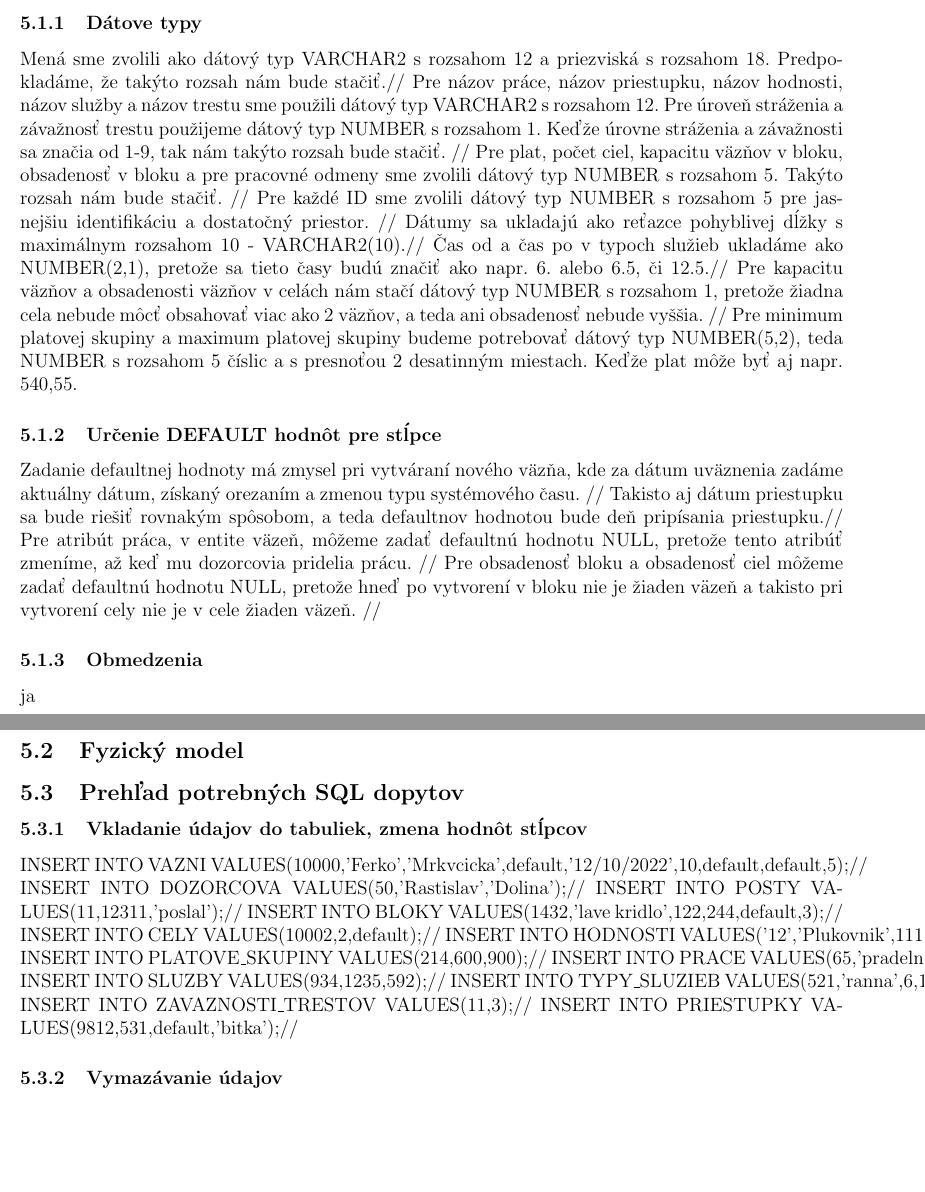
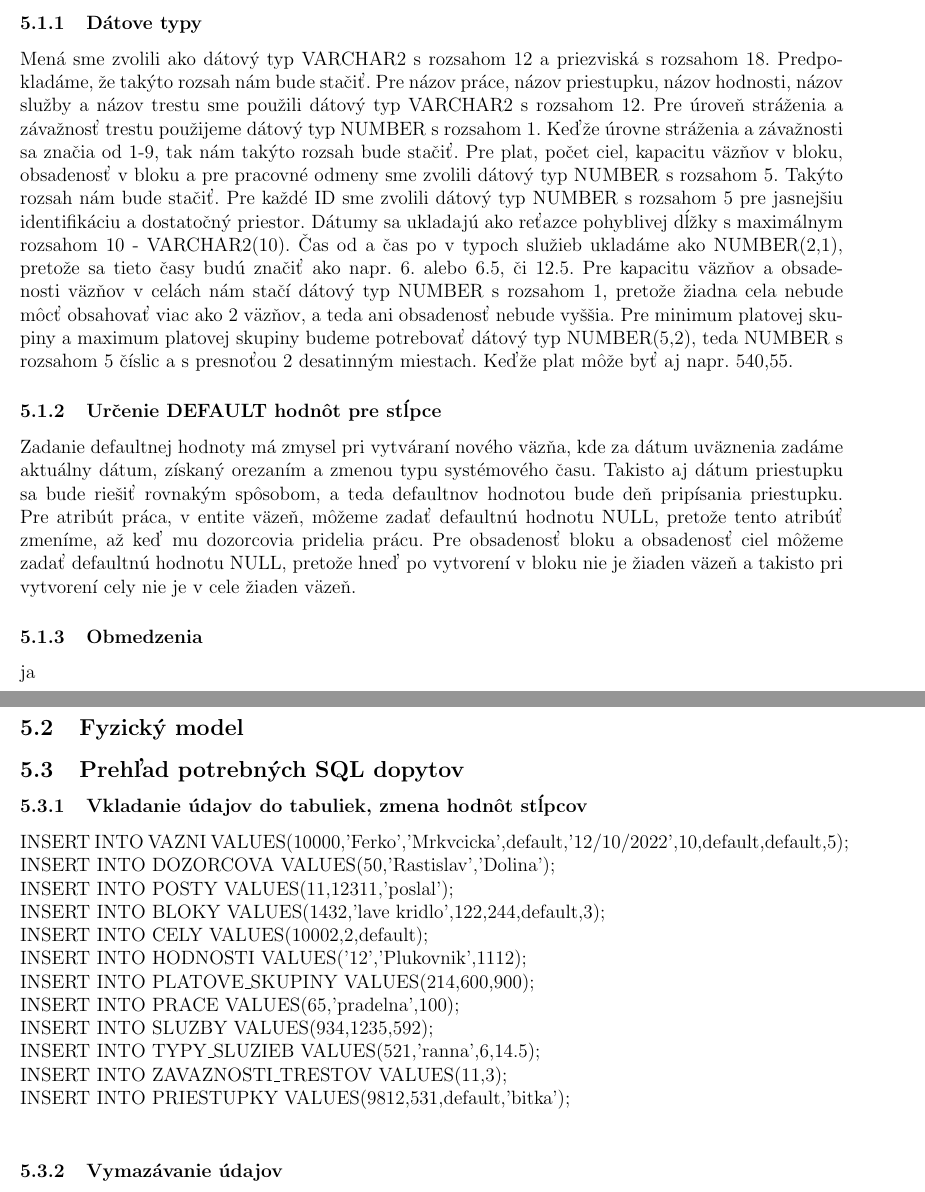
Before and after one commit to gabrielKerekes/dbs, a LaTeX document (semestralka.tex): two parts of pages 7 and 8 of 8, joined at a grey line, cut so that both start at the same text, the shorter picture padded with empty space. Compiled offline with pdfLaTeX.

Commit message:
replaced // with \\

```diff
--- a/semestralka.tex
+++ b/semestralka.tex
@@ -141,37 +141,37 @@
 	\section{Implementačná úroveň}
 		\subsection{Slovný popis návrhu}
 			\subsubsection{Dátove typy}
-				Mená sme zvolili ako dátový typ VARCHAR2 s rozsahom 12 a priezviská s rozsahom 18. Predpokladáme, že takýto rozsah nám bude stačiť.//
+				Mená sme zvolili ako dátový typ VARCHAR2 s rozsahom 12 a priezviská s rozsahom 18. Predpokladáme, že takýto rozsah nám bude stačiť.
 				Pre názov práce, názov priestupku, názov hodnosti, názov služby a názov trestu sme použili dátový typ VARCHAR2 s rozsahom 12.
-				Pre úroveň stráženia a závažnosť trestu použijeme dátový typ NUMBER s rozsahom 1. Keďže úrovne stráženia a závažnosti sa značia od 1-9, tak nám takýto rozsah bude stačiť. //
-				Pre plat, počet ciel, kapacitu väzňov v bloku, obsadenosť v bloku a pre pracovné odmeny sme zvolili dátový typ NUMBER s rozsahom 5. Takýto rozsah nám bude stačiť. //
-				Pre každé ID sme zvolili dátový typ NUMBER s rozsahom 5 pre jasnejšiu identifikáciu a dostatočný priestor. //
-				Dátumy sa ukladajú ako reťazce pohyblivej dĺžky s maximálnym rozsahom 10 - VARCHAR2(10).//
-				Čas od a čas po v typoch služieb ukladáme ako NUMBER(2,1), pretože sa tieto časy budú značiť ako napr. 6. alebo 6.5, či 12.5.//
-				Pre kapacitu väzňov a obsadenosti väzňov v celách nám stačí dátový typ NUMBER s rozsahom 1, pretože žiadna cela nebude môcť obsahovať viac ako 2 väzňov, a teda ani obsadenosť nebude vyššia. //
+				Pre úroveň stráženia a závažnosť trestu použijeme dátový typ NUMBER s rozsahom 1. Keďže úrovne stráženia a závažnosti sa značia od 1-9, tak nám takýto rozsah bude stačiť.
+				Pre plat, počet ciel, kapacitu väzňov v bloku, obsadenosť v bloku a pre pracovné odmeny sme zvolili dátový typ NUMBER s rozsahom 5. Takýto rozsah nám bude stačiť.
+				Pre každé ID sme zvolili dátový typ NUMBER s rozsahom 5 pre jasnejšiu identifikáciu a dostatočný priestor.
+				Dátumy sa ukladajú ako reťazce pohyblivej dĺžky s maximálnym rozsahom 10 - VARCHAR2(10).
+				Čas od a čas po v typoch služieb ukladáme ako NUMBER(2,1), pretože sa tieto časy budú značiť ako napr. 6. alebo 6.5, či 12.5.
+				Pre kapacitu väzňov a obsadenosti väzňov v celách nám stačí dátový typ NUMBER s rozsahom 1, pretože žiadna cela nebude môcť obsahovať viac ako 2 väzňov, a teda ani obsadenosť nebude vyššia.
 				Pre minimum platovej skupiny a maximum platovej skupiny budeme potrebovať dátový typ NUMBER(5,2), teda NUMBER s rozsahom 5 číslic a s presnoťou 2 desatinným miestach. Keďže plat môže byť aj napr. 540,55.
 			\subsubsection{Určenie DEFAULT hodnôt pre stĺpce}
-				Zadanie defaultnej hodnoty má zmysel pri vytváraní nového väzňa, kde za dátum uväznenia zadáme aktuálny dátum, získaný orezaním a zmenou typu systémového času. //
-				Takisto aj dátum priestupku sa bude riešiť rovnakým spôsobom, a teda defaultnov hodnotou bude deň pripísania priestupku.//
-				Pre atribút práca, v entite väzeň, môžeme zadať defaultnú hodnotu NULL, pretože tento atribúť zmeníme, až keď mu dozorcovia pridelia prácu. //
-				Pre obsadenosť bloku a obsadenosť ciel môžeme zadať defaultnú hodnotu NULL, pretože hneď po vytvorení v bloku nie je žiaden väzeň a takisto pri vytvorení cely nie je v cele žiaden väzeň. //
+				Zadanie defaultnej hodnoty má zmysel pri vytváraní nového väzňa, kde za dátum uväznenia zadáme aktuálny dátum, získaný orezaním a zmenou typu systémového času.
+				Takisto aj dátum priestupku sa bude riešiť rovnakým spôsobom, a teda defaultnov hodnotou bude deň pripísania priestupku.
+				Pre atribút práca, v entite väzeň, môžeme zadať defaultnú hodnotu NULL, pretože tento atribúť zmeníme, až keď mu dozorcovia pridelia prácu.
+				Pre obsadenosť bloku a obsadenosť ciel môžeme zadať defaultnú hodnotu NULL, pretože hneď po vytvorení v bloku nie je žiaden väzeň a takisto pri vytvorení cely nie je v cele žiaden väzeň.
 			\subsubsection{Obmedzenia}
 				ja
 		\subsection{Fyzický model}
 		\subsection{Prehľad potrebných SQL dopytov}
 			\subsubsection{Vkladanie údajov do tabuliek, zmena hodnôt stĺpcov}
-				INSERT INTO VAZNI VALUES(10000,'Ferko','Mrkvcicka',default,'12/10/2022',10,default,default,5);//
-				INSERT INTO DOZORCOVA VALUES(50,'Rastislav','Dolina');//
-				INSERT INTO POSTY VALUES(11,12311,'poslal');//
-				INSERT INTO BLOKY VALUES(1432,'lave kridlo',122,244,default,3);//
-				INSERT INTO CELY VALUES(10002,2,default);//
-				INSERT INTO HODNOSTI VALUES('12','Plukovnik',1112);//
-				INSERT INTO PLATOVE$\_$SKUPINY VALUES(214,600,900);//
-				INSERT INTO PRACE VALUES(65,'pradelna',100);//
-				INSERT INTO SLUZBY VALUES(934,1235,592);//
-				INSERT INTO TYPY$\_$SLUZIEB VALUES(521,'ranna',6,14.5);//
-				INSERT INTO ZAVAZNOSTI$\_$TRESTOV VALUES(11,3);//
-				INSERT INTO PRIESTUPKY VALUES(9812,531,default,'bitka');//
+				INSERT INTO VAZNI VALUES(10000,'Ferko','Mrkvcicka',default,'12/10/2022',10,default,default,5);\\
+				INSERT INTO DOZORCOVA VALUES(50,'Rastislav','Dolina');\\
+				INSERT INTO POSTY VALUES(11,12311,'poslal');\\
+				INSERT INTO BLOKY VALUES(1432,'lave kridlo',122,244,default,3);\\
+				INSERT INTO CELY VALUES(10002,2,default);\\
+				INSERT INTO HODNOSTI VALUES('12','Plukovnik',1112);\\
+				INSERT INTO PLATOVE$\_$SKUPINY VALUES(214,600,900);\\
+				INSERT INTO PRACE VALUES(65,'pradelna',100);\\
+				INSERT INTO SLUZBY VALUES(934,1235,592);\\
+				INSERT INTO TYPY$\_$SLUZIEB VALUES(521,'ranna',6,14.5);\\
+				INSERT INTO ZAVAZNOSTI$\_$TRESTOV VALUES(11,3);\\
+				INSERT INTO PRIESTUPKY VALUES(9812,531,default,'bitka');\\
 			\subsubsection{Vymazávanie údajov}
 	\section{Záver}
 
```
